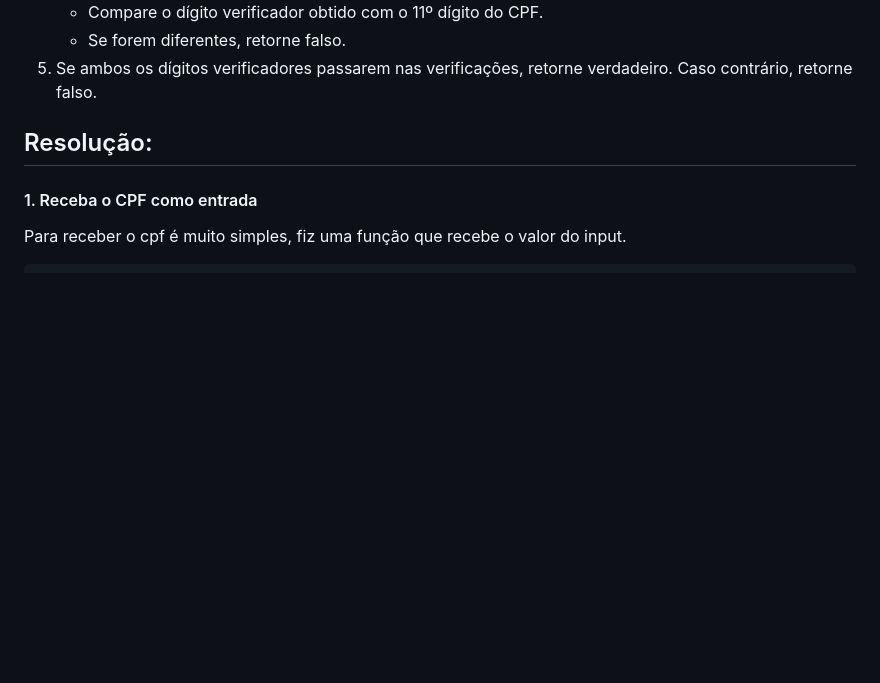
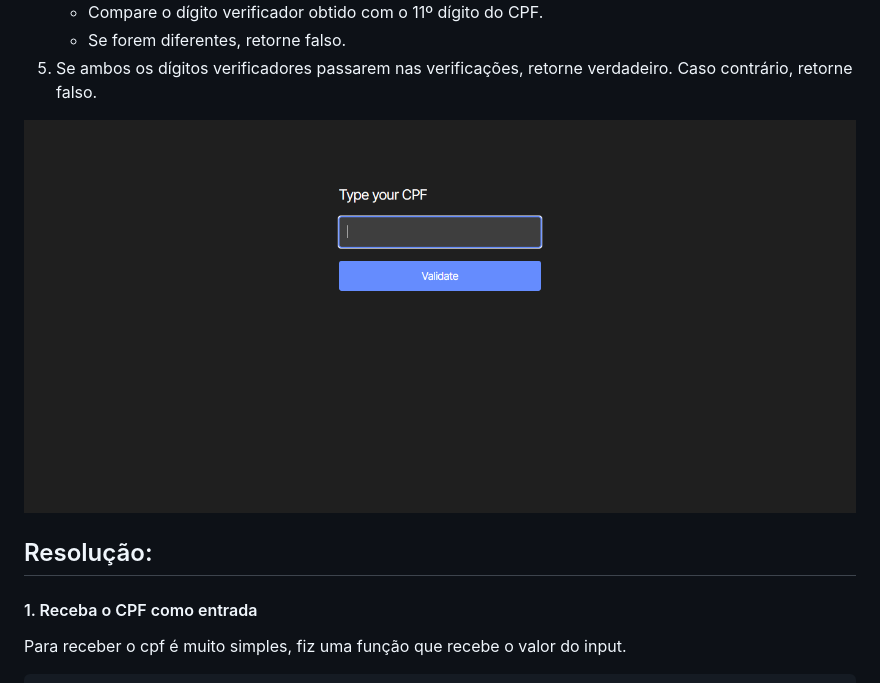
Before and after one commit to gevolgdev/validate-cpf, a Markdown page: README.md, the part around the change. Rendered like a GitHub page; pictures changed too: assets/img-demo.png (added); blank space fills up the shorter version.

Commit message:
README image demo

```diff
--- a/README.md
+++ b/README.md
@@ -19,6 +19,8 @@ Olá, o desafio do dia foi fazer um validador de CPF. Desáfio recomendado pelo
     - Compare o dígito verificador obtido com o 11º dígito do CPF.
     - Se forem diferentes, retorne falso.
 5. Se ambos os dígitos verificadores passarem nas verificações, retorne verdadeiro. Caso contrário, retorne falso.
+
+!['Imagem de demonstração'](./assets//img-demo.png)
 
 ## Resolução:
 
```
